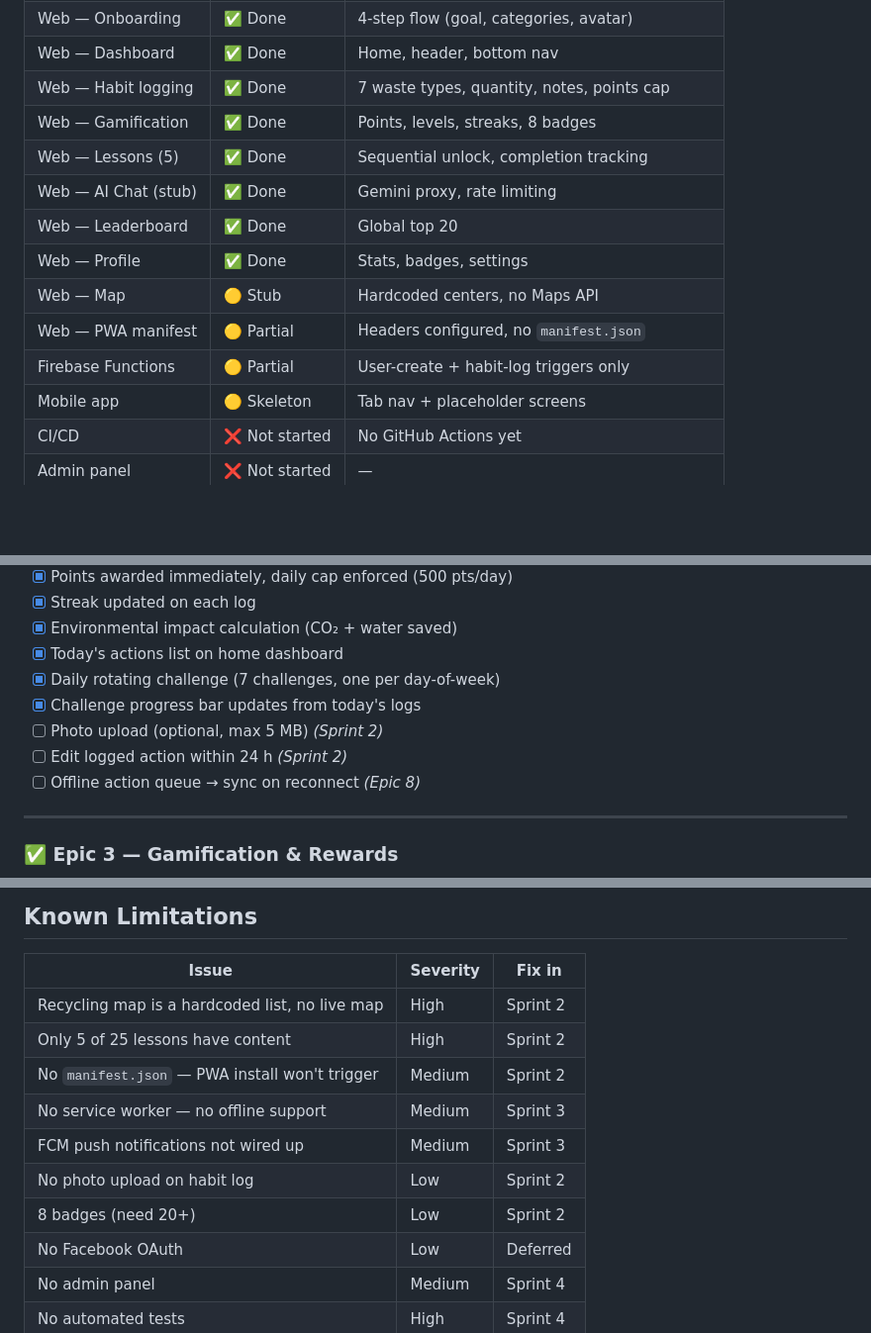
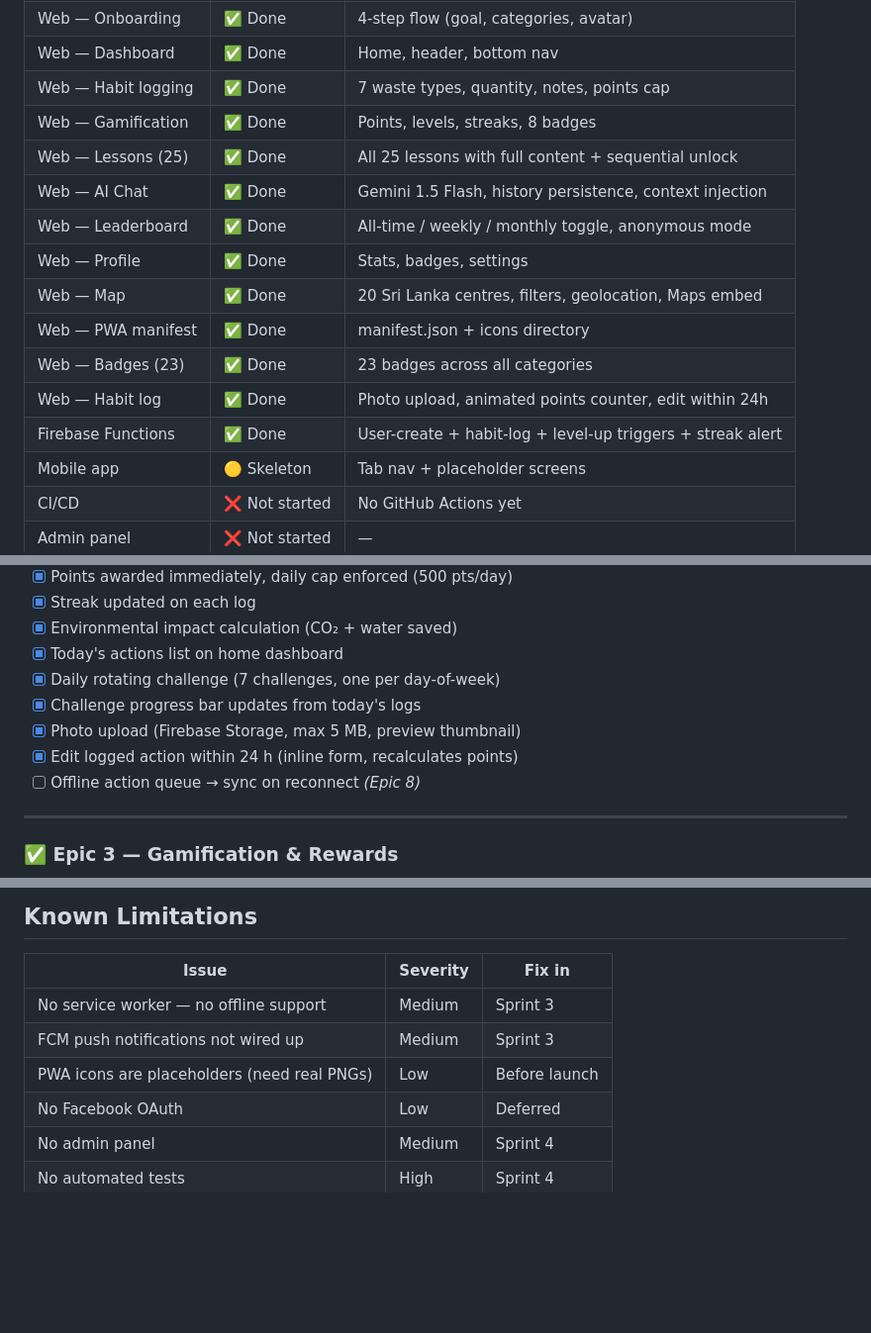
Before and after one commit to supuni9622/EcoHabit, a Markdown page: ROADMAP.md, 3 parts joined by grey strips. Shown at 99% size. Rendered like a GitHub page; blank space fills up the shorter version.

```diff
--- a/ROADMAP.md
+++ b/ROADMAP.md
@@ -28,13 +28,15 @@ EcoHabit is a gamified waste-management & recycling PWA designed for Sri Lankan
 | Web — Dashboard | ✅ Done | Home, header, bottom nav |
 | Web — Habit logging | ✅ Done | 7 waste types, quantity, notes, points cap |
 | Web — Gamification | ✅ Done | Points, levels, streaks, 8 badges |
-| Web — Lessons (5) | ✅ Done | Sequential unlock, completion tracking |
-| Web — AI Chat (stub) | ✅ Done | Gemini proxy, rate limiting |
-| Web — Leaderboard | ✅ Done | Global top 20 |
+| Web — Lessons (25) | ✅ Done | All 25 lessons with full content + sequential unlock |
+| Web — AI Chat | ✅ Done | Gemini 1.5 Flash, history persistence, context injection |
+| Web — Leaderboard | ✅ Done | All-time / weekly / monthly toggle, anonymous mode |
 | Web — Profile | ✅ Done | Stats, badges, settings |
-| Web — Map | 🟡 Stub | Hardcoded centers, no Maps API |
-| Web — PWA manifest | 🟡 Partial | Headers configured, no `manifest.json` |
-| Firebase Functions | 🟡 Partial | User-create + habit-log triggers only |
+| Web — Map | ✅ Done | 20 Sri Lanka centres, filters, geolocation, Maps embed |
+| Web — PWA manifest | ✅ Done | manifest.json + icons directory |
+| Web — Badges (23) | ✅ Done | 23 badges across all categories |
+| Web — Habit log | ✅ Done | Photo upload, animated points counter, edit within 24h |
+| Firebase Functions | ✅ Done | User-create + habit-log + level-up triggers + streak alert |
 | Mobile app | 🟡 Skeleton | Tab nav + placeholder screens |
 | CI/CD | ❌ Not started | No GitHub Actions yet |
 | Admin panel | ❌ Not started | — |
@@ -74,8 +76,8 @@ EcoHabit is a gamified waste-management & recycling PWA designed for Sri Lankan
 - [x] Today's actions list on home dashboard
 - [x] Daily rotating challenge (7 challenges, one per day-of-week)
 - [x] Challenge progress bar updates from today's logs
-- [ ] Photo upload (optional, max 5 MB) *(Sprint 2)*
-- [ ] Edit logged action within 24 h *(Sprint 2)*
+- [x] Photo upload (Firebase Storage, max 5 MB, preview thumbnail)
+- [x] Edit logged action within 24 h (inline form, recalculates points)
 - [ ] Offline action queue → sync on reconnect *(Epic 8)*
 
 ---
@@ -367,13 +375,9 @@ EcoHabit is a gamified waste-management & recycling PWA designed for Sri Lankan
 
 | Issue | Severity | Fix in |
 |---|---|---|
-| Recycling map is a hardcoded list, no live map | High | Sprint 2 |
-| Only 5 of 25 lessons have content | High | Sprint 2 |
-| No `manifest.json` — PWA install won't trigger | Medium | Sprint 2 |
 | No service worker — no offline support | Medium | Sprint 3 |
 | FCM push notifications not wired up | Medium | Sprint 3 |
-| No photo upload on habit log | Low | Sprint 2 |
-| 8 badges (need 20+) | Low | Sprint 2 |
+| PWA icons are placeholders (need real PNGs) | Low | Before launch |
 | No Facebook OAuth | Low | Deferred |
 | No admin panel | Medium | Sprint 4 |
 | No automated tests | High | Sprint 4 |
```
Also changed, not shown: other parts of ROADMAP.md (+57 -51 lines).
